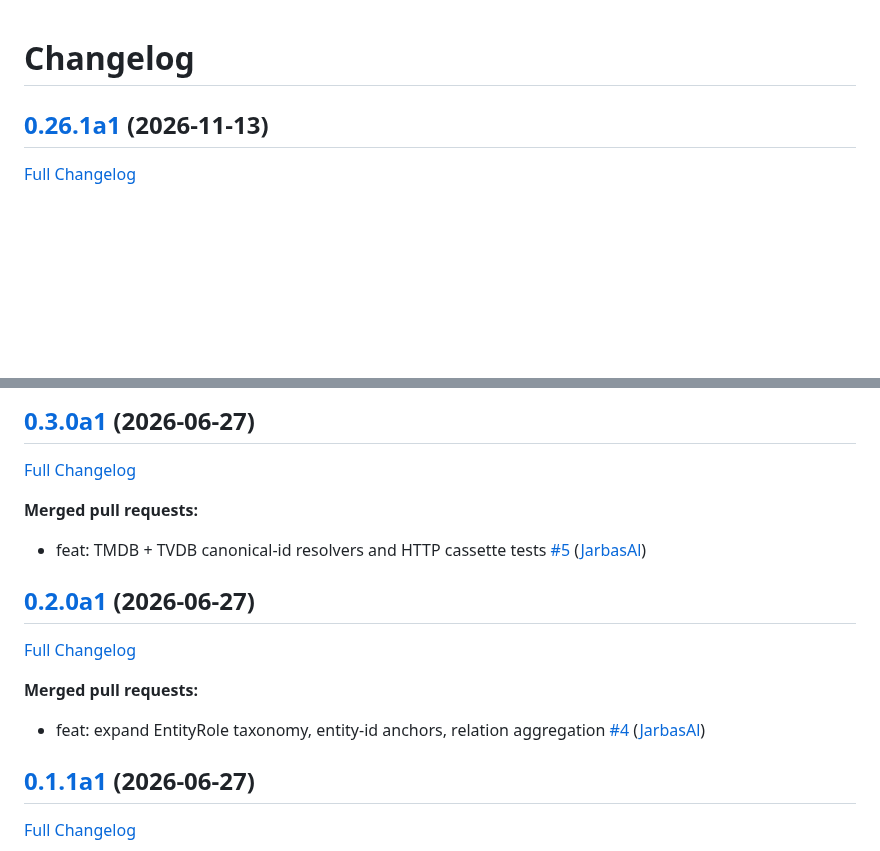
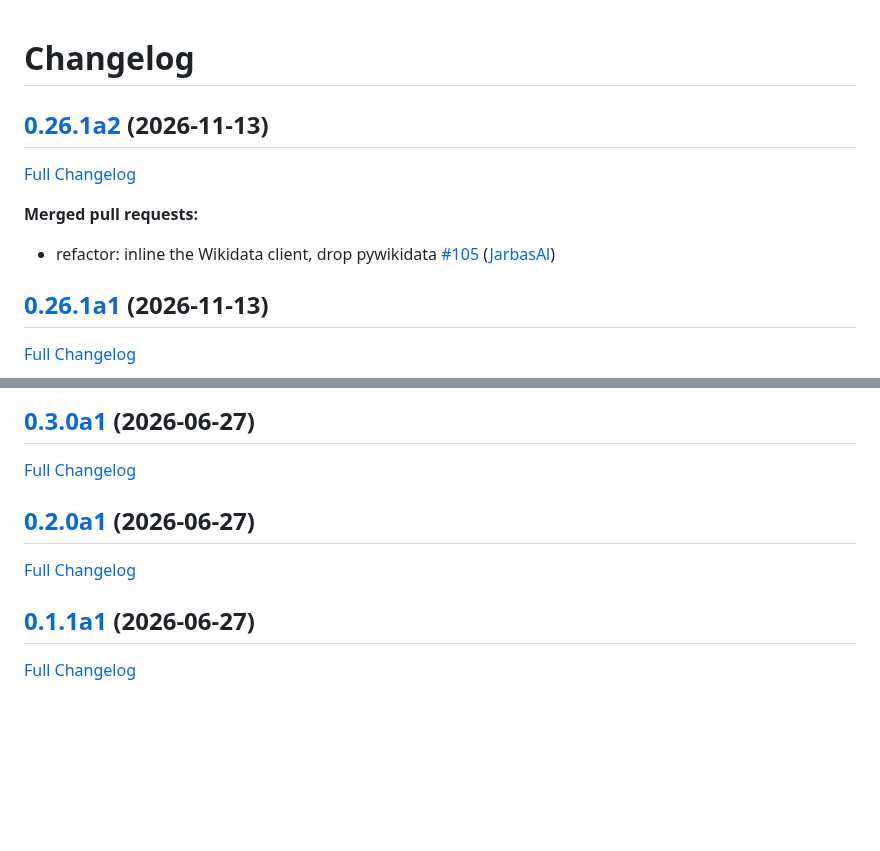
Before and after one commit to LeMetadatarr/metadatarr, a Markdown page: CHANGELOG.md, 2 parts joined by grey strips. Rendered like a GitHub page; blank space fills up the shorter version.

Commit message:
Update Changelog

```diff
--- a/CHANGELOG.md
+++ b/CHANGELOG.md
@@ -1,4 +1,12 @@
 # Changelog
+
+## [0.26.1a2](https://github.com/LeMetadatarr/metadatarr/tree/0.26.1a2) (2026-11-13)
+
+[Full Changelog](https://github.com/LeMetadatarr/metadatarr/compare/0.26.1a1...0.26.1a2)
+
+**Merged pull requests:**
+
+- refactor: inline the Wikidata client, drop pywikidata [\#105](https://github.com/LeMetadatarr/metadatarr/pull/105) ([JarbasAl](https://github.com/JarbasAl))
 
 ## [0.26.1a1](https://github.com/LeMetadatarr/metadatarr/tree/0.26.1a1) (2026-11-13)
 
@@ -536,17 +544,9 @@
 
 [Full Changelog](https://github.com/LeMetadatarr/metadatarr/compare/0.2.0a1...0.3.0a1)
 
-**Merged pull requests:**
-
-- feat: TMDB + TVDB canonical-id resolvers and HTTP cassette tests [\#5](https://github.com/LeMetadatarr/metadatarr/pull/5) ([JarbasAl](https://github.com/JarbasAl))
-
 ## [0.2.0a1](https://github.com/LeMetadatarr/metadatarr/tree/0.2.0a1) (2026-06-27)
 
 [Full Changelog](https://github.com/LeMetadatarr/metadatarr/compare/0.1.1a1...0.2.0a1)
-
-**Merged pull requests:**
-
-- feat: expand EntityRole taxonomy, entity-id anchors, relation aggregation [\#4](https://github.com/LeMetadatarr/metadatarr/pull/4) ([JarbasAl](https://github.com/JarbasAl))
 
 ## [0.1.1a1](https://github.com/LeMetadatarr/metadatarr/tree/0.1.1a1) (2026-06-27)
 
```
